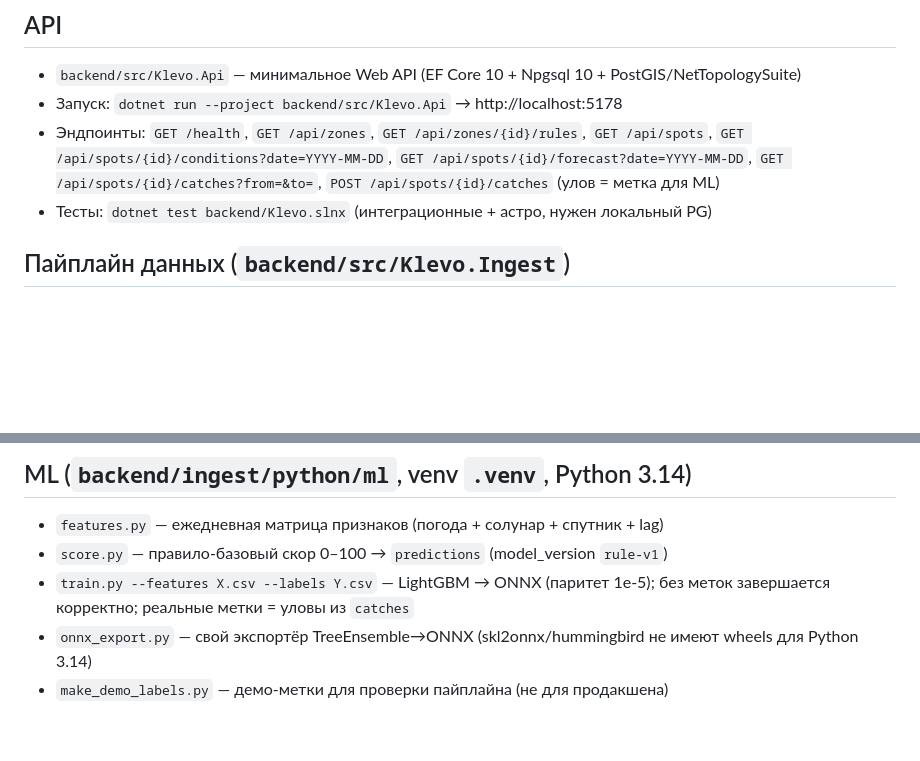
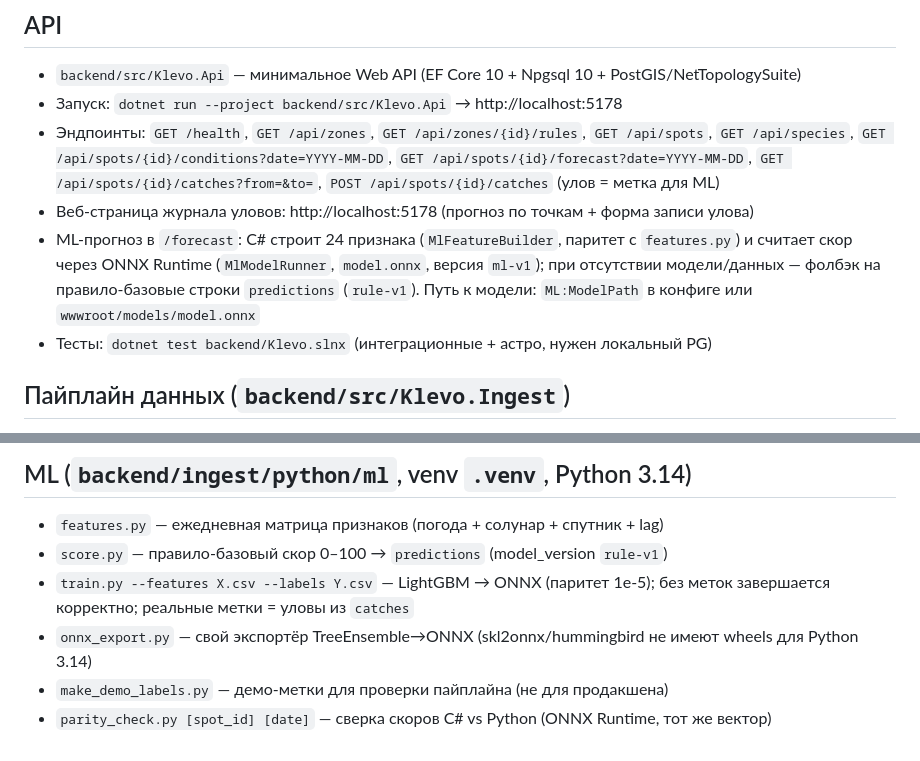
Before and after one commit to ykvlev/Klevo, a Markdown page: README.md, 2 parts joined by grey strips. GitHub-like rendering; blank space fills up the shorter version.

Commit message:
README: ML-инференс в API, веб-страница уловов, parity_check

```diff
--- a/README.md
+++ b/README.md
@@ -44,10 +44,15 @@ docs/       планы, исследования
 - `backend/src/Klevo.Api` — минимальное Web API (EF Core 10 + Npgsql 10 + PostGIS/NetTopologySuite)
 - Запуск: `dotnet run --project backend/src/Klevo.Api` → http://localhost:5178
 - Эндпоинты: `GET /health`, `GET /api/zones`, `GET /api/zones/{id}/rules`,
-  `GET /api/spots`, `GET /api/spots/{id}/conditions?date=YYYY-MM-DD`,
+  `GET /api/spots`, `GET /api/species`, `GET /api/spots/{id}/conditions?date=YYYY-MM-DD`,
   `GET /api/spots/{id}/forecast?date=YYYY-MM-DD`,
   `GET /api/spots/{id}/catches?from=&to=`, `POST /api/spots/{id}/catches`
   (улов = метка для ML)
+- Веб-страница журнала уловов: http://localhost:5178 (прогноз по точкам + форма записи улова)
+- ML-прогноз в `/forecast`: C# строит 24 признака (`MlFeatureBuilder`, паритет с `features.py`)
+  и считает скор через ONNX Runtime (`MlModelRunner`, `model.onnx`, версия `ml-v1`);
+  при отсутствии модели/данных — фолбэк на правило-базовые строки `predictions` (`rule-v1`).
+  Путь к модели: `ML:ModelPath` в конфиге или `wwwroot/models/model.onnx`
 - Тесты: `dotnet test backend/Klevo.slnx` (интеграционные + астро, нужен локальный PG)
 
 ## Пайплайн данных (`backend/src/Klevo.Ingest`)
@@ -70,3 +75,4 @@ docs/       планы, исследования
 - `onnx_export.py` — свой экспортёр TreeEnsemble→ONNX (skl2onnx/hummingbird
   не имеют wheels для Python 3.14)
 - `make_demo_labels.py` — демо-метки для проверки пайплайна (не для продакшена)
+- `parity_check.py [spot_id] [date]` — сверка скоров C# vs Python (ONNX Runtime, тот же вектор)
```
